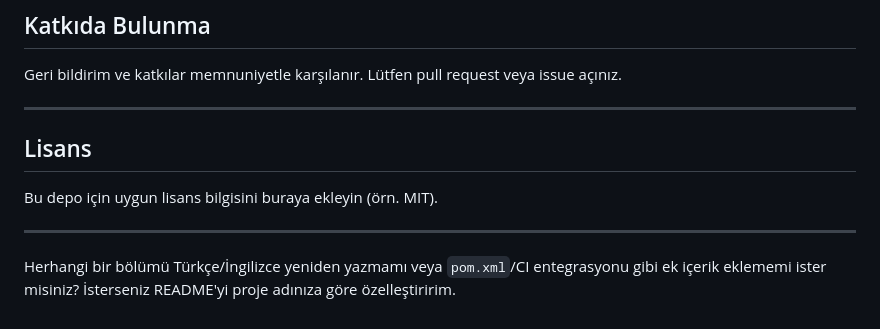
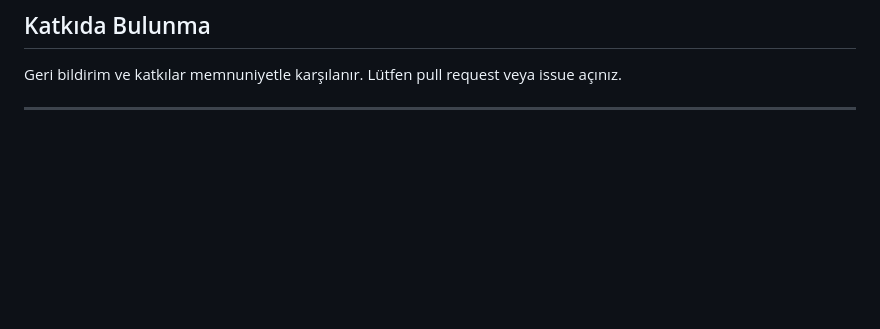
Before and after one commit to oznursm/agodatest, a Markdown page: README.md, the part around the change. GitHub-like rendering; blank space fills up the shorter version.

Commit message:
Update README by removing license and customization request
Removed license section and customization request from README.

```diff
--- a/README.md
+++ b/README.md
@@ -149,11 +149,3 @@ Not: `allure` komutlarının çalışması için Allure CLI yüklü olmalıdır.
 Geri bildirim ve katkılar memnuniyetle karşılanır. Lütfen pull request veya issue açınız.
 
 ---
-
-## Lisans
-
-Bu depo için uygun lisans bilgisini buraya ekleyin (örn. MIT).
-
----
-
-Herhangi bir bölümü Türkçe/İngilizce yeniden yazmamı veya `pom.xml`/CI entegrasyonu gibi ek içerik eklememi ister misiniz? İsterseniz README'yi proje adınıza göre özelleştiririm.
```
